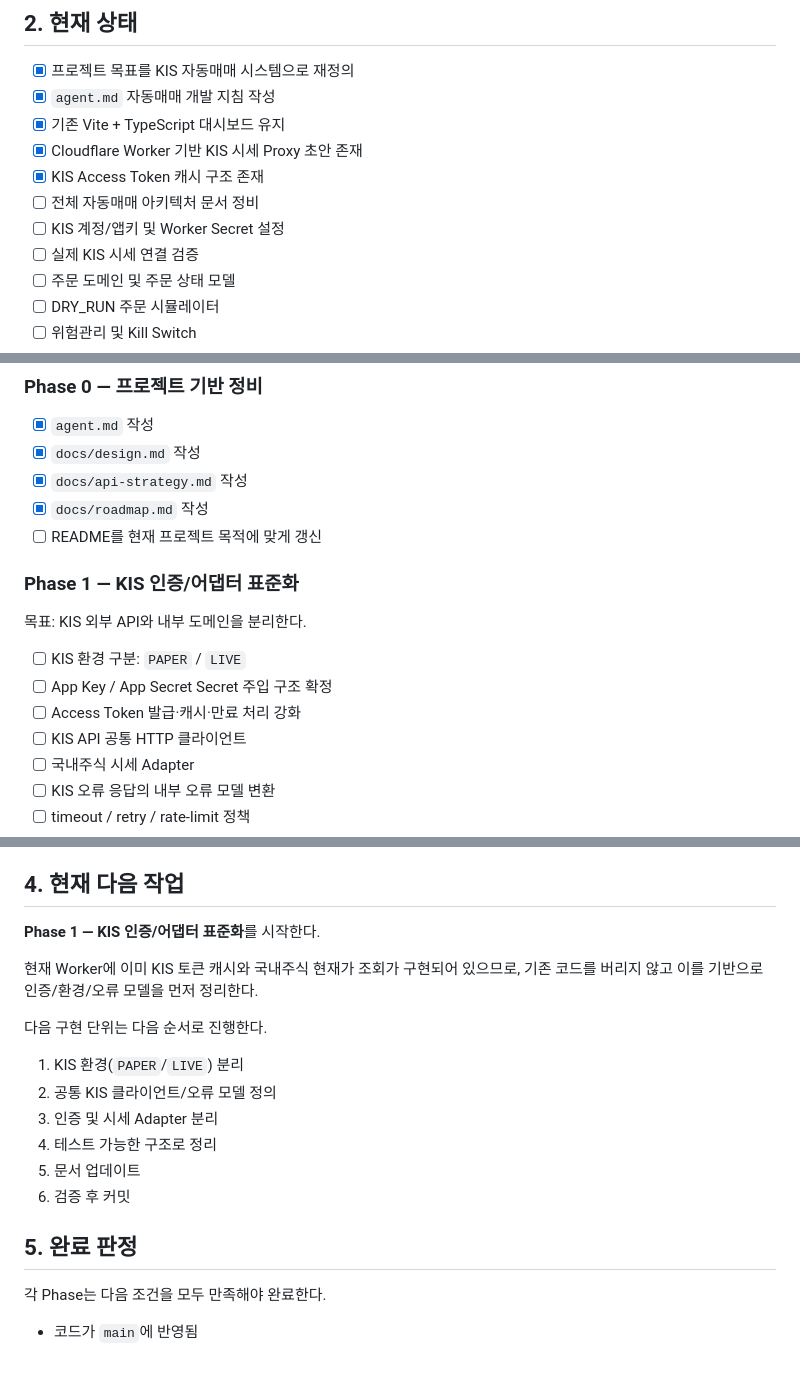
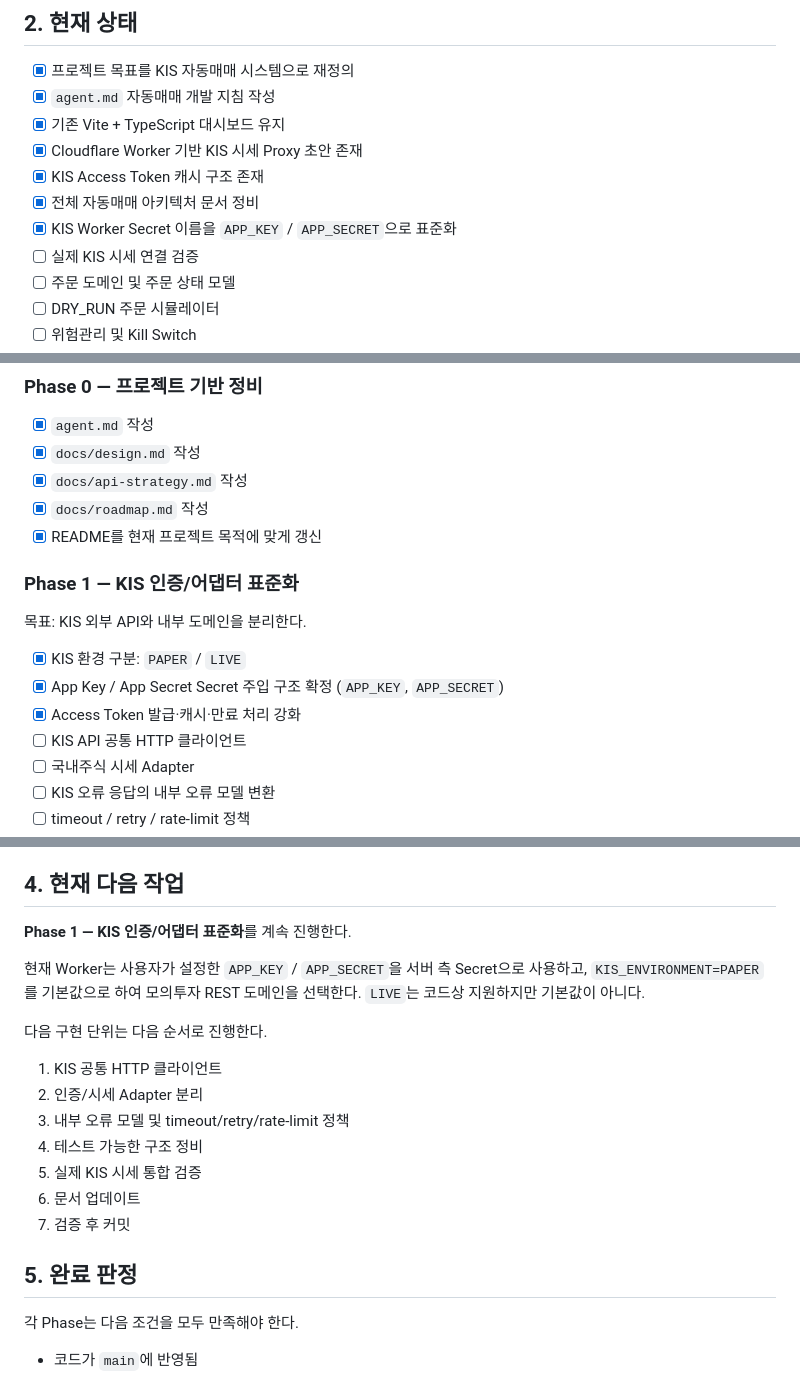
Before and after one commit to poormanZ/stock, a Markdown page: docs/roadmap.md, 3 parts joined by grey strips. Rendered like a GitHub page.

Commit message:
docs: record KIS secret and environment setup

```diff
--- a/docs/roadmap.md
+++ b/docs/roadmap.md
@@ -18,8 +18,8 @@
 - [x] 기존 Vite + TypeScript 대시보드 유지
 - [x] Cloudflare Worker 기반 KIS 시세 Proxy 초안 존재
 - [x] KIS Access Token 캐시 구조 존재
-- [ ] 전체 자동매매 아키텍처 문서 정비
-- [ ] KIS 계정/앱키 및 Worker Secret 설정
+- [x] 전체 자동매매 아키텍처 문서 정비
+- [x] KIS Worker Secret 이름을 `APP_KEY` / `APP_SECRET`으로 표준화
 - [ ] 실제 KIS 시세 연결 검증
 - [ ] 주문 도메인 및 주문 상태 모델
 - [ ] DRY_RUN 주문 시뮬레이터
@@ -35,14 +35,14 @@
 - [x] `docs/design.md` 작성
 - [x] `docs/api-strategy.md` 작성
 - [x] `docs/roadmap.md` 작성
-- [ ] README를 현재 프로젝트 목적에 맞게 갱신
+- [x] README를 현재 프로젝트 목적에 맞게 갱신
 
 ### Phase 1 — KIS 인증/어댑터 표준화
 목표: KIS 외부 API와 내부 도메인을 분리한다.
 
-- [ ] KIS 환경 구분: `PAPER` / `LIVE`
-- [ ] App Key / App Secret Secret 주입 구조 확정
-- [ ] Access Token 발급·캐시·만료 처리 강화
+- [x] KIS 환경 구분: `PAPER` / `LIVE`
+- [x] App Key / App Secret Secret 주입 구조 확정 (`APP_KEY`, `APP_SECRET`)
+- [x] Access Token 발급·캐시·만료 처리 강화
 - [ ] KIS API 공통 HTTP 클라이언트
 - [ ] 국내주식 시세 Adapter
 - [ ] KIS 오류 응답의 내부 오류 모델 변환
@@ -203,22 +203,23 @@ UNKNOWN → RECONCILING → 실제 상태 확정
 
 ## 4. 현재 다음 작업
 
-**Phase 1 — KIS 인증/어댑터 표준화**를 시작한다.
+**Phase 1 — KIS 인증/어댑터 표준화**를 계속 진행한다.
 
-현재 Worker에 이미 KIS 토큰 캐시와 국내주식 현재가 조회가 구현되어 있으므로, 기존 코드를 버리지 않고 이를 기반으로 인증/환경/오류 모델을 먼저 정리한다.
+현재 Worker는 사용자가 설정한 `APP_KEY` / `APP_SECRET`을 서버 측 Secret으로 사용하고, `KIS_ENVIRONMENT=PAPER`를 기본값으로 하여 모의투자 REST 도메인을 선택한다. `LIVE`는 코드상 지원하지만 기본값이 아니다.
 
 다음 구현 단위는 다음 순서로 진행한다.
 
-1. KIS 환경(`PAPER`/`LIVE`) 분리
-2. 공통 KIS 클라이언트/오류 모델 정의
-3. 인증 및 시세 Adapter 분리
-4. 테스트 가능한 구조로 정리
-5. 문서 업데이트
-6. 검증 후 커밋
+1. KIS 공통 HTTP 클라이언트
+2. 인증/시세 Adapter 분리
+3. 내부 오류 모델 및 timeout/retry/rate-limit 정책
+4. 테스트 가능한 구조 정비
+5. 실제 KIS 시세 통합 검증
+6. 문서 업데이트
+7. 검증 후 커밋
 
 ## 5. 완료 판정
 
-각 Phase는 다음 조건을 모두 만족해야 완료한다.
+각 Phase는 다음 조건을 모두 만족해야 한다.
 
 - 코드가 `main`에 반영됨
 - 관련 문서가 최신 코드와 일치함
```
